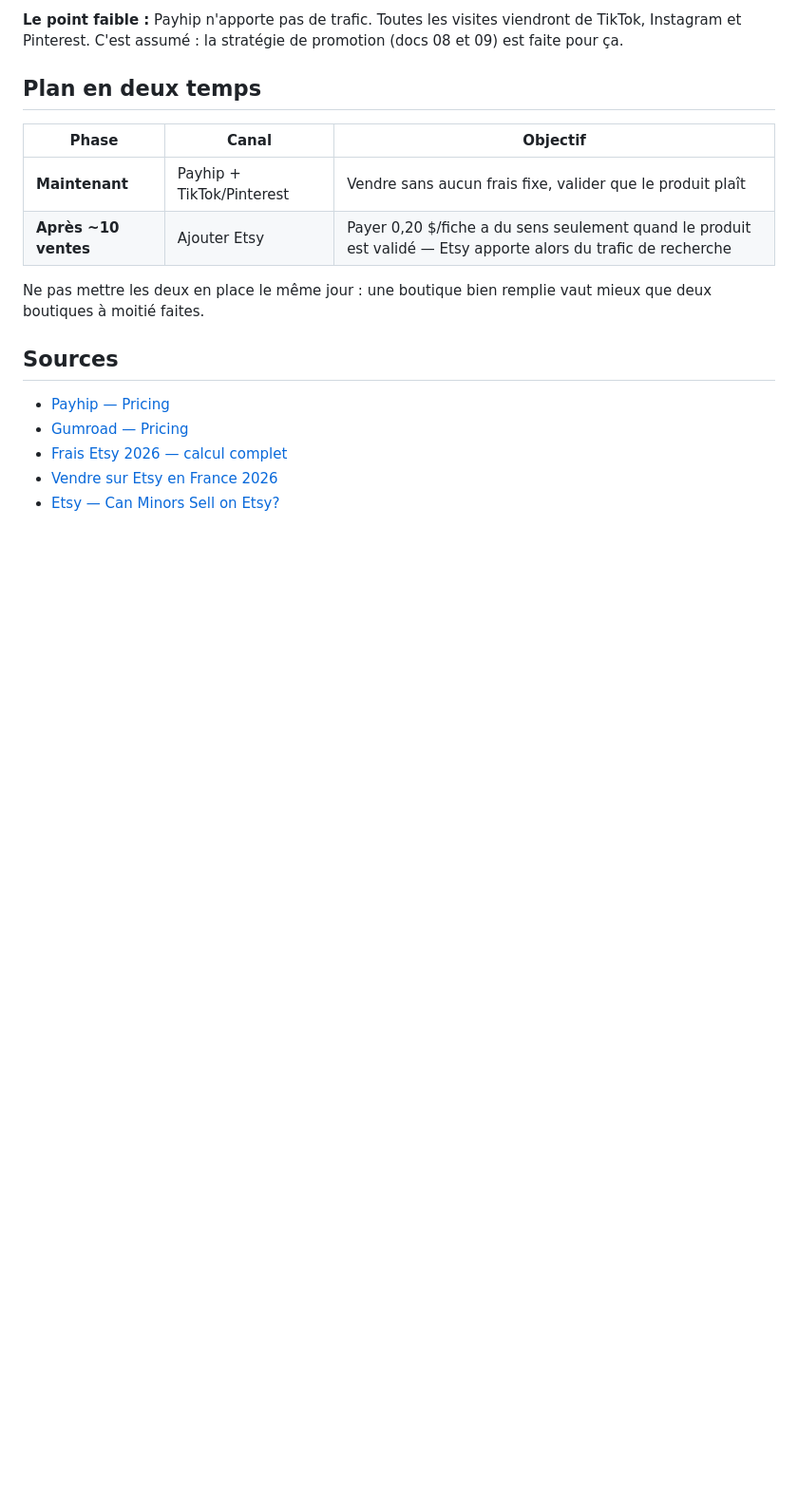
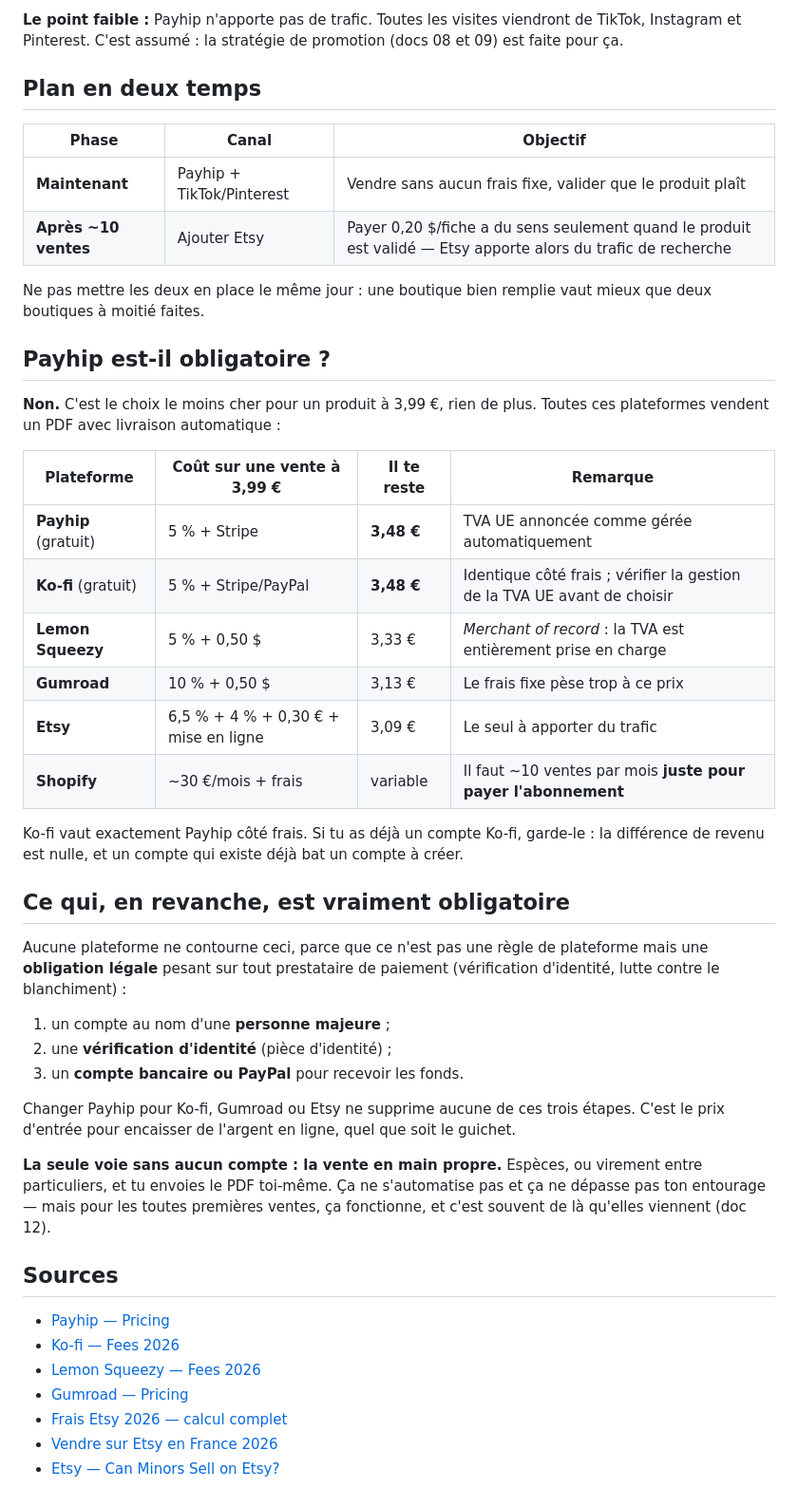
Before and after one commit to guiidlf-sys/pack-organisation-etudiant, a Markdown page: docs/01-comparatif-plateformes.md, the part around the change. Shown at 95% size. GitHub-like rendering; blank space fills up the shorter version.

Commit message:
Doc 01 : Payhip n'est pas obligatoire — alternatives chiffrées
- Comparatif étendu à Ko-fi, Lemon Squeezy et Shopify, coût réel sur une
  vente à 3,99 €
- Distinction entre le choix de plateforme (libre) et les trois exigences
  légales incontournables : titulaire majeur, vérification d'identité,
  compte bancaire ou PayPal
- Mention de la vente en main propre, seule voie sans aucun compte

Co-Authored-By: Claude Opus 5 <noreply@anthropic.com>
Claude-Session: https://claude.ai/code/session_01X5vzEcwZnQsRcxLTdESZdF

```diff
--- a/docs/01-comparatif-plateformes.md
+++ b/docs/01-comparatif-plateformes.md
@@ -62,9 +62,46 @@ est faite pour ça.
 Ne pas mettre les deux en place le même jour : une boutique bien remplie vaut mieux
 que deux boutiques à moitié faites.
 
+## Payhip est-il obligatoire ?
+
+**Non.** C'est le choix le moins cher pour un produit à 3,99 €, rien de plus. Toutes ces
+plateformes vendent un PDF avec livraison automatique :
+
+| Plateforme | Coût sur une vente à 3,99 € | Il te reste | Remarque |
+|---|---|---|---|
+| **Payhip** (gratuit) | 5 % + Stripe | **3,48 €** | TVA UE annoncée comme gérée automatiquement |
+| **Ko-fi** (gratuit) | 5 % + Stripe/PayPal | **3,48 €** | Identique côté frais ; vérifier la gestion de la TVA UE avant de choisir |
+| **Lemon Squeezy** | 5 % + 0,50 $ | 3,33 € | *Merchant of record* : la TVA est entièrement prise en charge |
+| **Gumroad** | 10 % + 0,50 $ | 3,13 € | Le frais fixe pèse trop à ce prix |
+| **Etsy** | 6,5 % + 4 % + 0,30 € + mise en ligne | 3,09 € | Le seul à apporter du trafic |
+| **Shopify** | ~30 €/mois + frais | variable | Il faut ~10 ventes par mois **juste pour payer l'abonnement** |
+
+Ko-fi vaut exactement Payhip côté frais. Si tu as déjà un compte Ko-fi, garde-le : la
+différence de revenu est nulle, et un compte qui existe déjà bat un compte à créer.
+
+## Ce qui, en revanche, est vraiment obligatoire
+
+Aucune plateforme ne contourne ceci, parce que ce n'est pas une règle de plateforme mais
+une **obligation légale** pesant sur tout prestataire de paiement (vérification d'identité,
+lutte contre le blanchiment) :
+
+1. un compte au nom d'une **personne majeure** ;
+2. une **vérification d'identité** (pièce d'identité) ;
+3. un **compte bancaire ou PayPal** pour recevoir les fonds.
+
+Changer Payhip pour Ko-fi, Gumroad ou Etsy ne supprime aucune de ces trois étapes. C'est
+le prix d'entrée pour encaisser de l'argent en ligne, quel que soit le guichet.
+
+**La seule voie sans aucun compte : la vente en main propre.** Espèces, ou virement entre
+particuliers, et tu envoies le PDF toi-même. Ça ne s'automatise pas et ça ne dépasse pas
+ton entourage — mais pour les toutes premières ventes, ça fonctionne, et c'est souvent de
+là qu'elles viennent (doc 12).
+
 ## Sources
 
 - [Payhip — Pricing](https://payhip.com/pricing)
+- [Ko-fi — Fees 2026](https://latuos.com/ko-fi-fees/)
+- [Lemon Squeezy — Fees 2026](https://getstacksmart.com/blog/lemon-squeezy-merchant-of-record-fees-2026)
 - [Gumroad — Pricing](https://gumroad.com/pricing)
 - [Frais Etsy 2026 — calcul complet](https://artisansdeuxpointzero.fr/frais-etsy-2026-calcul-complet)
 - [Vendre sur Etsy en France 2026](https://artisansdeuxpointzero.fr/vendre-sur-etsy-france-frais-fiscalite-rentabilite)
```
